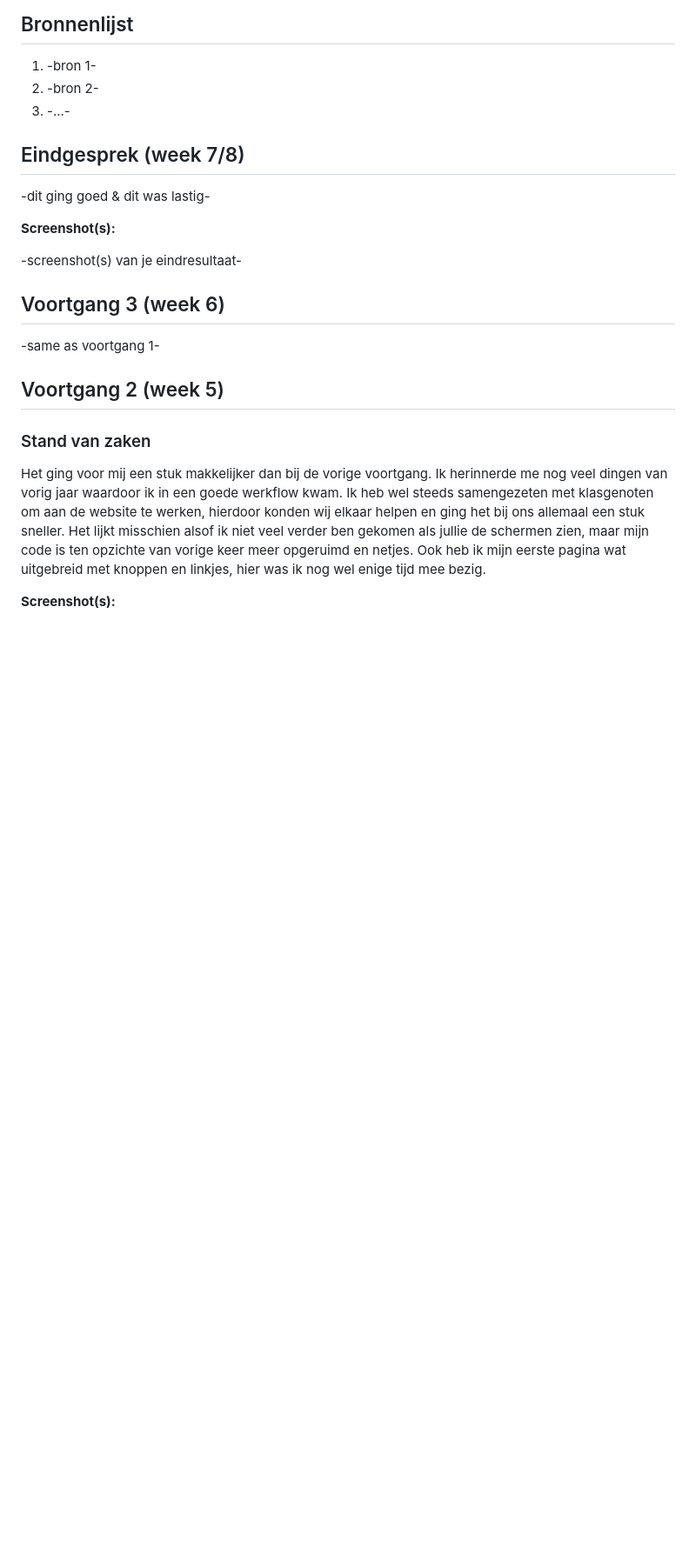
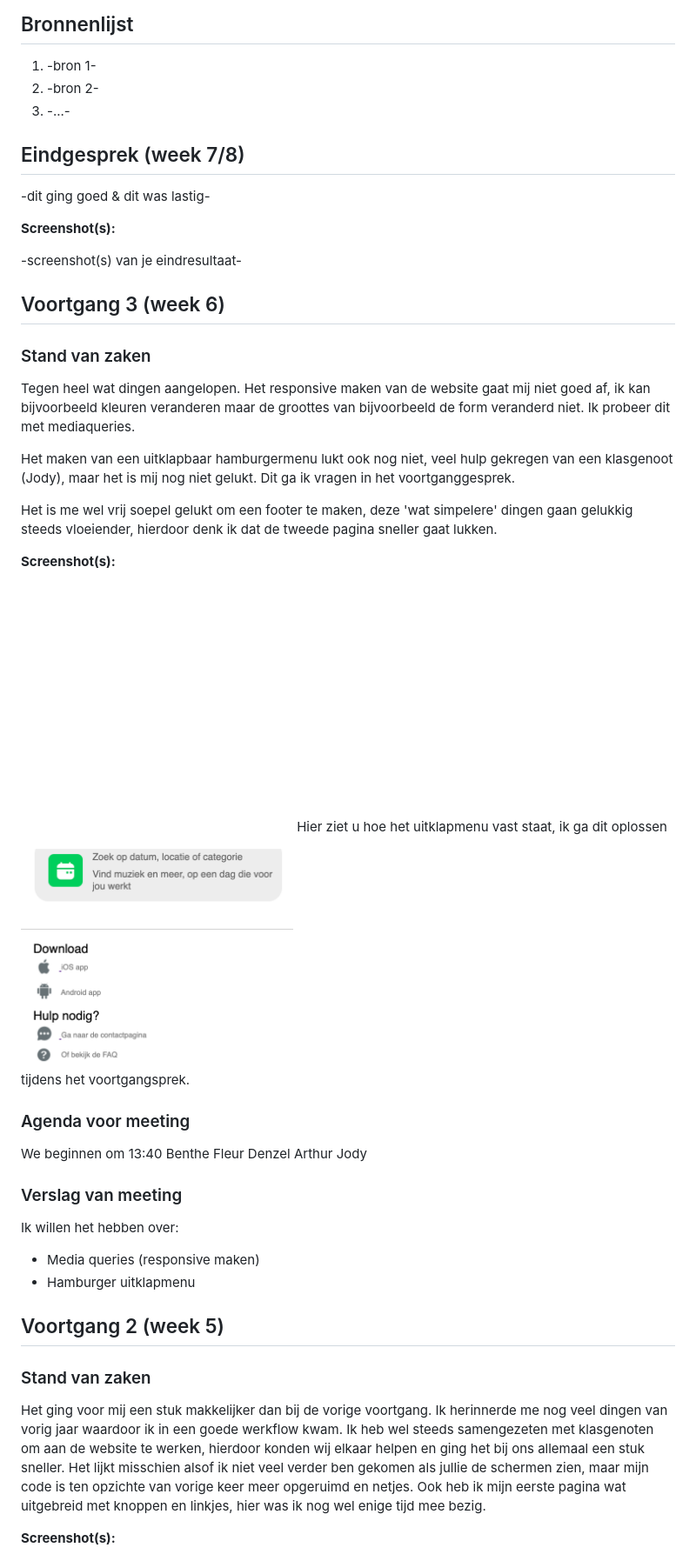
Before and after one commit to Benthe001/projectsbenthe, a Markdown page: readme.md, the part around the change. Shown: that part at 87% size. Drawn GitHub-style; pictures changed too: images/webpagina_ticketswap_benthe_3.png (added); blank space fills up the shorter version.

```diff
--- a/readme.md
+++ b/readme.md
@@ -24,9 +24,33 @@ Markdown cheat cheet: [Hulp bij het schrijven van Markdown](https://github.com/a
 
 ## Voortgang 3 (week 6)
 
--same as voortgang 1-
+### Stand van zaken
+Tegen heel wat dingen aangelopen. Het responsive maken van de website gaat mij niet goed af, ik kan bijvoorbeeld kleuren veranderen maar de groottes van bijvoorbeeld de form veranderd niet. Ik probeer dit met mediaqueries.
 
+Het maken van een uitklapbaar hamburgermenu lukt ook nog niet, veel hulp gekregen van een klasgenoot (Jody), maar het is mij nog niet gelukt. Dit ga ik vragen in het voortganggesprek.
 
+Het is me wel vrij soepel gelukt om een footer te maken, deze 'wat simpelere' dingen gaan gelukkig steeds vloeiender, hierdoor denk ik dat de tweede pagina sneller gaat lukken.
+
+**Screenshot(s):**
+
+![scherm1](images/webpagina_ticketswap_benthe_3.png)
+Hier ziet u hoe het uitklapmenu vast staat, ik ga dit oplossen tijdens het voortgangsprek.
+
+### Agenda voor meeting
+
+We beginnen om 13:40
+Benthe
+Fleur
+Denzel
+Arthur
+Jody
+
+### Verslag van meeting
+
+Ik willen het hebben over:
+
+- Media queries (responsive maken)
+- Hamburger uitklapmenu
 
 ## Voortgang 2 (week 5)
 
```
Also changed, not shown: images/android.png (added), images/apple.png (added), images/vraagteken.png (added), images/wolk.png (added), 3 other files.
